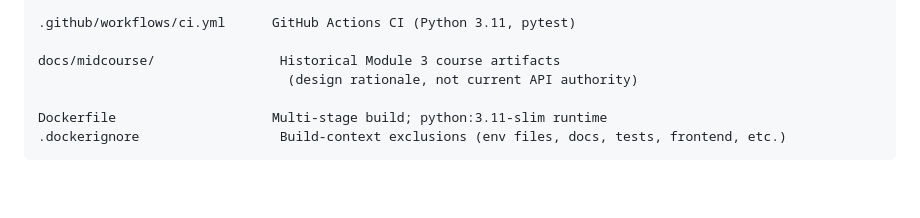
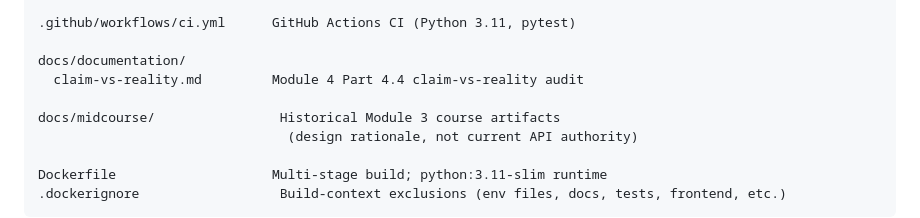
Before and after one commit to wassiba/task-tracker-api, a Markdown page: README.md, the part around the change. GitHub-like rendering; blank space fills up the shorter version.

```diff
--- a/README.md
+++ b/README.md
@@ -199,6 +199,9 @@ tests/
 
 .github/workflows/ci.yml      GitHub Actions CI (Python 3.11, pytest)
 
+docs/documentation/
+  claim-vs-reality.md         Module 4 Part 4.4 claim-vs-reality audit
+
 docs/midcourse/                Historical Module 3 course artifacts
                                 (design rationale, not current API authority)
 
```
Also changed, not shown: docs/reviews/module-4-part-4-5-ai-review-log.md (added, +137 -0 lines).
